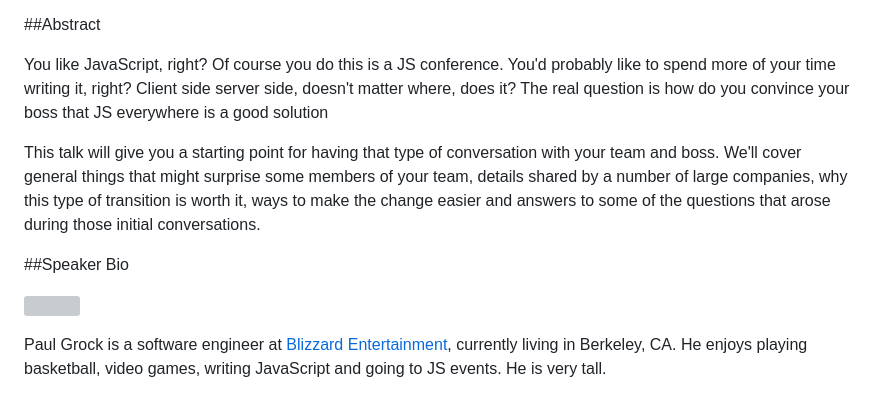
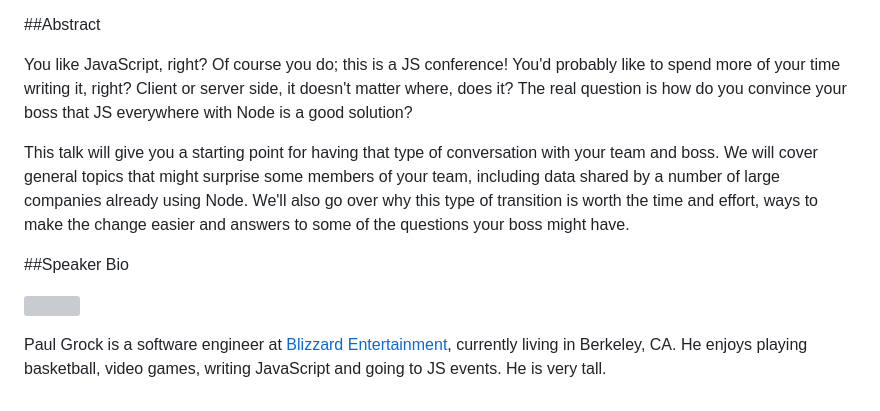
Before and after one commit to cascadiajs/2014.cascadiajs.com, a Markdown page: proposals/how-to-convince-your-boss-to-use-node_paulgrock.md, the part around the change printed below. Rendered like a GitHub page; grey boxes are pictures that could not be loaded.

```diff
--- a/proposals/how-to-convince-your-boss-to-use-node_paulgrock.md
+++ b/proposals/how-to-convince-your-boss-to-use-node_paulgrock.md
@@ -7,9 +7,9 @@
 
 ##Abstract
 
-You like JavaScript, right? Of course you do this is a JS conference. You'd probably like to spend more of your time writing it, right? Client side server side, doesn't matter where, does it? The real question is how do you convince your boss that JS everywhere is a good solution
+You like JavaScript, right? Of course you do; this is a JS conference! You'd probably like to spend more of your time writing it, right? Client or server side, it doesn't matter where, does it? The real question is how do you convince your boss that JS everywhere with Node is a good solution?
 
-This talk will give you a starting point for having that type of conversation with your team and boss. We'll cover general things that might surprise some members of your team, details shared by a number of large companies, why this type of transition is worth it, ways to make the change easier and answers to some of the questions that arose during those initial conversations.
+This talk will give you a starting point for having that type of conversation with your team and boss. We will cover general topics that might surprise some members of your team, including data shared by a number of large companies already using Node. We'll also go over why this type of transition is worth the time and effort, ways to make the change easier and answers to some of the questions your boss might have.
 
 ##Speaker Bio
 
```
Also changed, not shown: other parts of proposals/how-to-convince-your-boss-to-use-node_paulgrock.md (+1 -1 lines), images/paulgrock.png (added).
